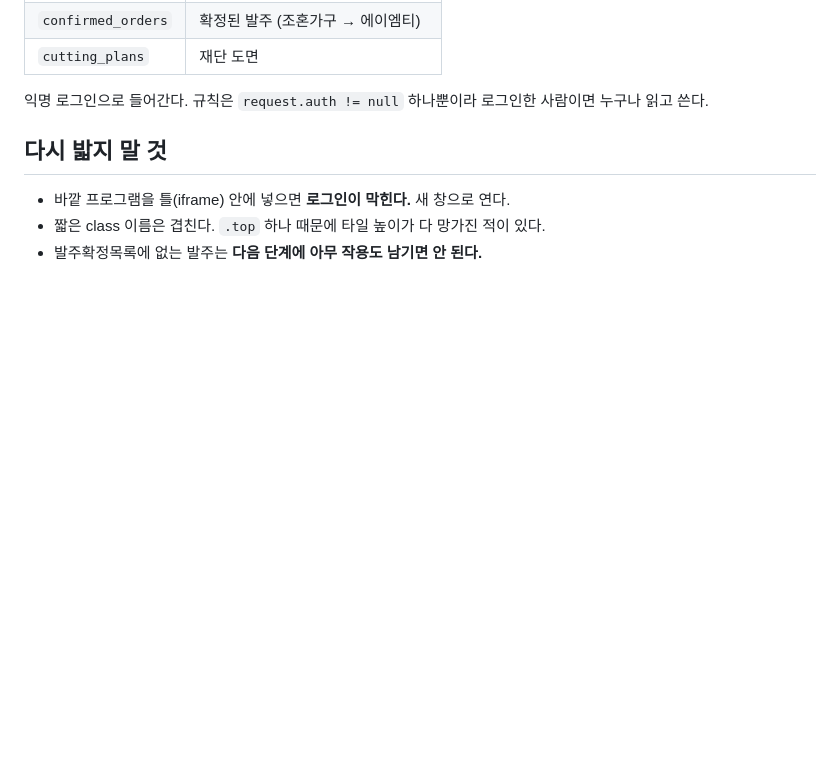
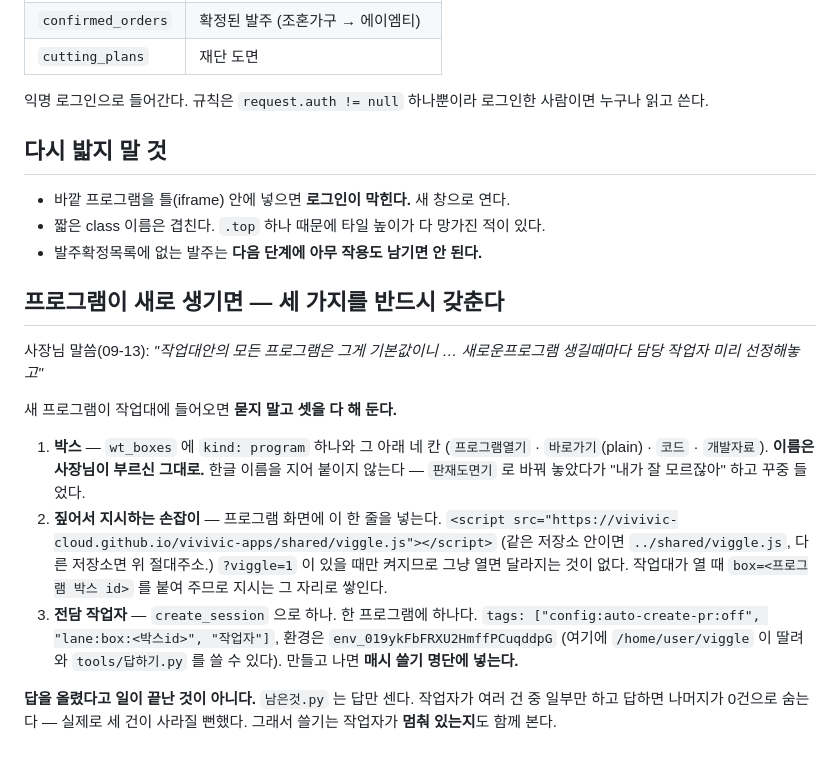
Before and after one commit to vivivic-cloud/viggle, a Markdown page: CLAUDE.md, the part around the change. Rendered like a GitHub page; blank space fills up the shorter version.

Commit message:
새 프로그램이 생기면 갖출 세 가지를 적어 둔다
박스 · 짚어서 지시하는 손잡이 · 전담 작업자. 사장님이 09-13 에 이것을
기본값으로 하라 하셨다. 손잡이가 빠져 있던 것을 찾아 채우다 적어 둔다.

Co-Authored-By: Claude Opus 5 <noreply@anthropic.com>
Claude-Session: https://claude.ai/code/session_01DYrpp1LcXjM6BjomuAKQPt

```diff
--- a/CLAUDE.md
+++ b/CLAUDE.md
@@ -85,3 +85,28 @@ VG_WHO=에이엠티 python3 tools/답하기.py "box:amt" "고쳤습니다 …"
 - 바깥 프로그램을 틀(iframe) 안에 넣으면 **로그인이 막힌다.** 새 창으로 연다.
 - 짧은 class 이름은 겹친다. `.top` 하나 때문에 타일 높이가 다 망가진 적이 있다.
 - 발주확정목록에 없는 발주는 **다음 단계에 아무 작용도 남기면 안 된다.**
+
+## 프로그램이 새로 생기면 — 세 가지를 반드시 갖춘다
+
+사장님 말씀(09-13): *"작업대안의 모든 프로그램은 그게 기본값이니 …
+새로운프로그램 생길때마다 담당 작업자 미리 선정해놓고"*
+
+새 프로그램이 작업대에 들어오면 **묻지 말고 셋을 다 해 둔다.**
+
+1. **박스** — `wt_boxes` 에 `kind: program` 하나와 그 아래 네 칸
+   (`프로그램열기` · `바로가기`(plain) · `코드` · `개발자료`).
+   **이름은 사장님이 부르신 그대로.** 한글 이름을 지어 붙이지 않는다 —
+   `판재도면기` 로 바꿔 놓았다가 "내가 잘 모르잖아" 하고 꾸중 들었다.
+2. **짚어서 지시하는 손잡이** — 프로그램 화면에 이 한 줄을 넣는다.
+   `<script src="https://vivivic-cloud.github.io/vivivic-apps/shared/viggle.js"></script>`
+   (같은 저장소 안이면 `../shared/viggle.js`, 다른 저장소면 위 절대주소.)
+   `?viggle=1` 이 있을 때만 켜지므로 그냥 열면 달라지는 것이 없다.
+   작업대가 열 때 `box=<프로그램 박스 id>` 를 붙여 주므로 지시는 그 자리로 쌓인다.
+3. **전담 작업자** — `create_session` 으로 하나. 한 프로그램에 하나다.
+   `tags: ["config:auto-create-pr:off", "lane:box:<박스id>", "작업자"]`,
+   환경은 `env_019ykFbFRXU2HmffPCuqddpG` (여기에 `/home/user/viggle` 이 딸려 와
+   `tools/답하기.py` 를 쓸 수 있다). 만들고 나면 **매시 쓸기 명단에 넣는다.**
+
+**답을 올렸다고 일이 끝난 것이 아니다.** `남은것.py` 는 답만 센다. 작업자가
+여러 건 중 일부만 하고 답하면 나머지가 0건으로 숨는다 — 실제로 세 건이
+사라질 뻔했다. 그래서 쓸기는 작업자가 **멈춰 있는지**도 함께 본다.
```
